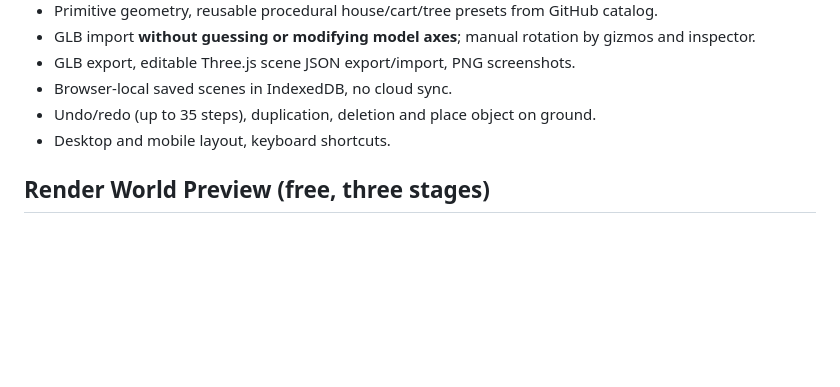
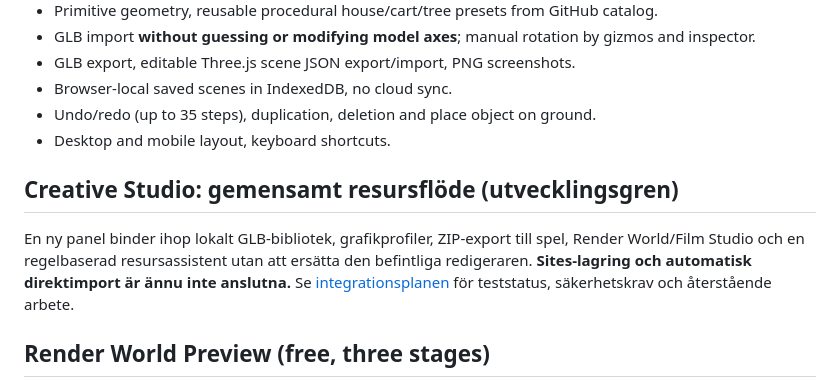
Before and after one commit to MattD81/DuoForge-Preview, a Markdown page: workshop/studio/README.md, the part around the change. Rendered like a GitHub page; blank space fills up the shorter version.

Commit message:
docs: link Creative Studio integration from studio README

```diff
--- a/workshop/studio/README.md
+++ b/workshop/studio/README.md
@@ -14,6 +14,10 @@ A self-contained, browser-based 3D editor at `/workshop/studio/`. It works with
 - Browser-local saved scenes in IndexedDB, no cloud sync.
 - Undo/redo (up to 35 steps), duplication, deletion and place object on ground.
 - Desktop and mobile layout, keyboard shortcuts.
+
+## Creative Studio: gemensamt resursflöde (utvecklingsgren)
+
+En ny panel binder ihop lokalt GLB-bibliotek, grafikprofiler, ZIP-export till spel, Render World/Film Studio och en regelbaserad resursassistent utan att ersätta den befintliga redigeraren. **Sites-lagring och automatisk direktimport är ännu inte anslutna.** Se [integrationsplanen](./CREATIVE_STUDIO_INTEGRATION.md) för teststatus, säkerhetskrav och återstående arbete.
 
 ## Render World Preview (free, three stages)
 
```
